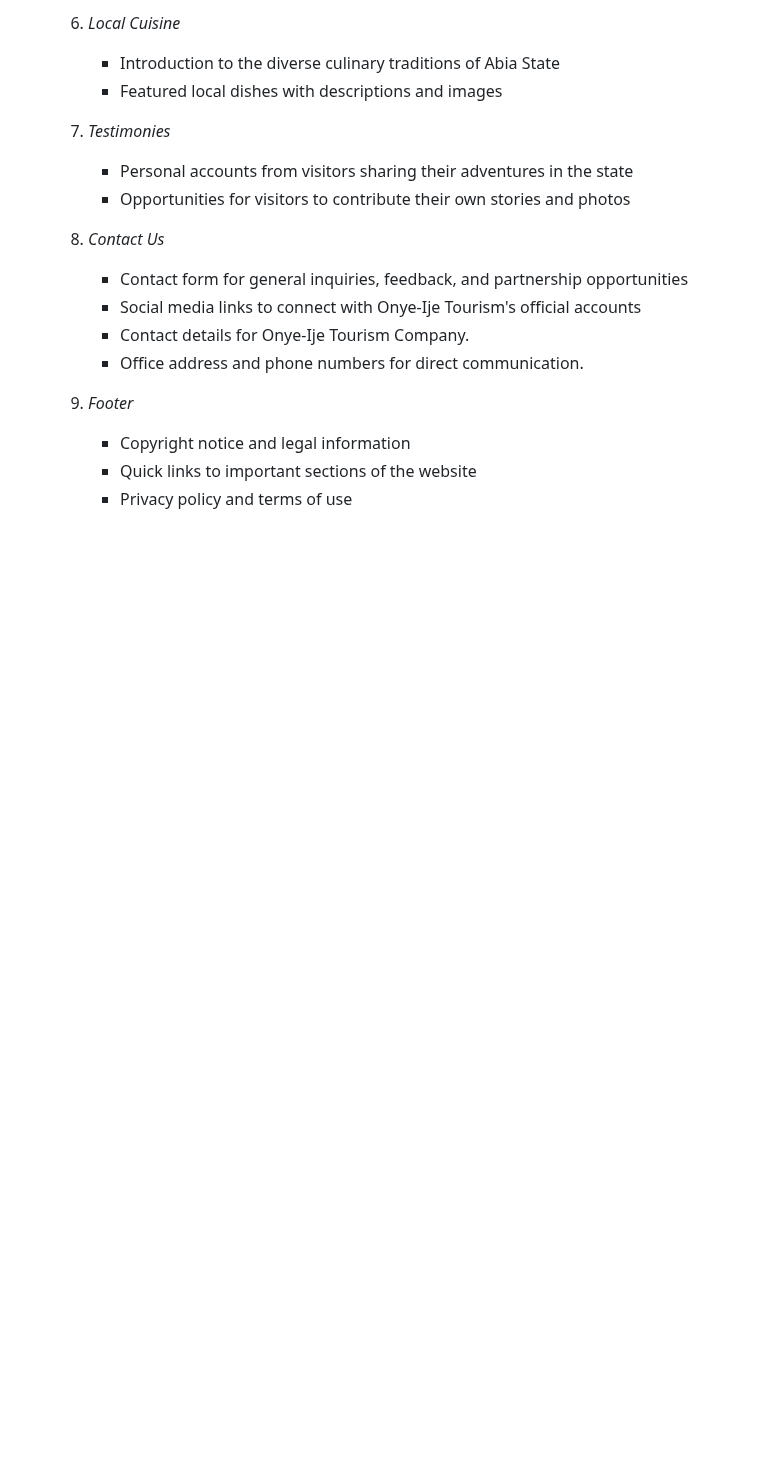
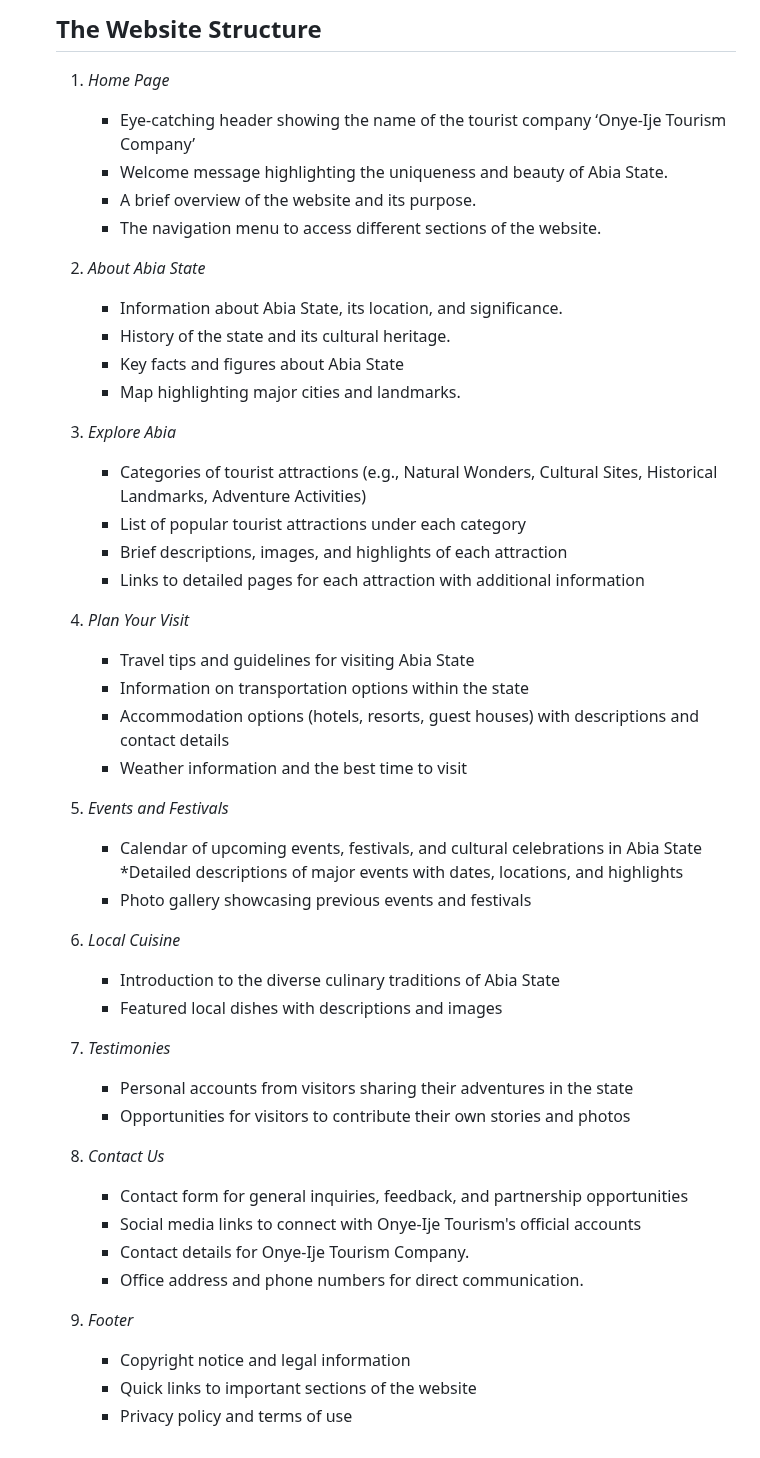
Before and after one commit to Onyeami/abiatour, a Markdown page: README.md, the part around one of its changes. GitHub-like rendering; blank space fills up the shorter version.

```diff
--- a/README.md
+++ b/README.md
@@ -53,19 +28,58 @@
 
-    6.	*Local Cuisine*
-        * Introduction to the diverse culinary traditions of Abia State
-        * Featured local dishes with descriptions and images
+  ## The Website Structure
 
-    7.	_Testimonies_
-        * Personal accounts from visitors sharing their adventures in the state
-        * Opportunities for visitors to contribute their own stories and photos
+  1. _Home Page_
 
-    8.	*Contact Us*
-        * Contact form for general inquiries, feedback, and partnership opportunities
-	    * Social media links to connect with Onye-Ije Tourism's official accounts
-        * Contact details for Onye-Ije Tourism Company.
-    	* Office address and phone numbers for direct communication.
+     - Eye-catching header showing the name of the tourist company ‘Onye-Ije Tourism Company’
+     - Welcome message highlighting the uniqueness and beauty of Abia State.
+     - A brief overview of the website and its purpose.
+     - The navigation menu to access different sections of the website.
 
-    9.	_Footer_
-        * Copyright notice and legal information
-        * Quick links to important sections of the website
-        * Privacy policy and terms of use
+  2. _About Abia State_
+
+     - Information about Abia State, its location, and significance.
+     - History of the state and its cultural heritage.
+     - Key facts and figures about Abia State
+     - Map highlighting major cities and landmarks.
+
+  3. _Explore Abia_
+
+     - Categories of tourist attractions (e.g., Natural Wonders, Cultural Sites, Historical Landmarks, Adventure Activities)
+     - List of popular tourist attractions under each category
+     - Brief descriptions, images, and highlights of each attraction
+     - Links to detailed pages for each attraction with additional information
+
+  4. _Plan Your Visit_
+
+     - Travel tips and guidelines for visiting Abia State
+     - Information on transportation options within the state
+     - Accommodation options (hotels, resorts, guest houses) with descriptions and contact details
+     - Weather information and the best time to visit
+
+  5. _Events and Festivals_
+
+     - Calendar of upcoming events, festivals, and cultural celebrations in Abia State
+       \*Detailed descriptions of major events with dates, locations, and highlights
+     - Photo gallery showcasing previous events and festivals
+
+  6. _Local Cuisine_
+
+     - Introduction to the diverse culinary traditions of Abia State
+     - Featured local dishes with descriptions and images
+
+  7. _Testimonies_
+
+     - Personal accounts from visitors sharing their adventures in the state
+     - Opportunities for visitors to contribute their own stories and photos
+
+  8. _Contact Us_
+
+     - Contact form for general inquiries, feedback, and partnership opportunities
+     - Social media links to connect with Onye-Ije Tourism's official accounts
+     - Contact details for Onye-Ije Tourism Company.
+     - Office address and phone numbers for direct communication.
+
+  9. _Footer_
+     - Copyright notice and legal information
+     - Quick links to important sections of the website
+     - Privacy policy and terms of use
```
Also changed, not shown: other parts of README.md (+15 -40 lines).
